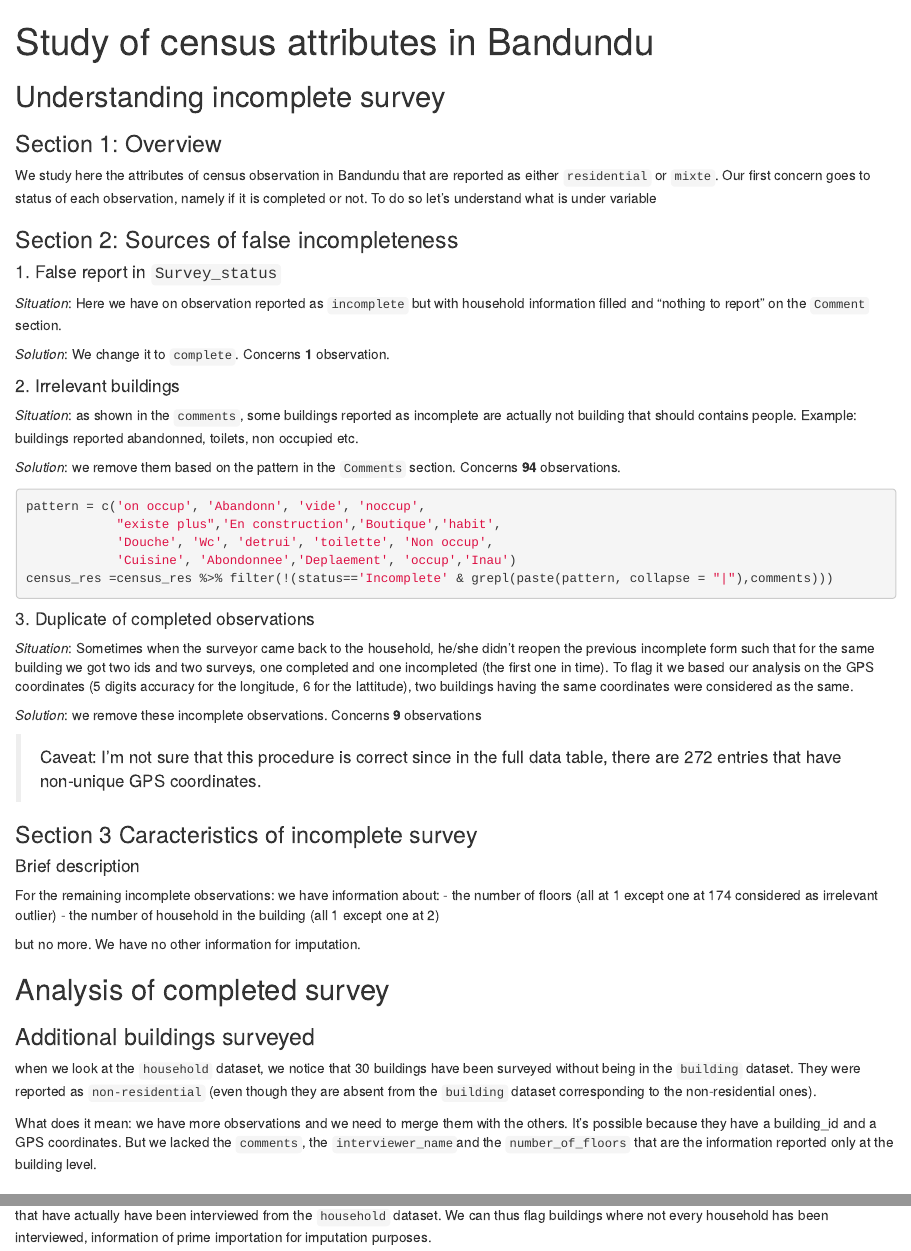
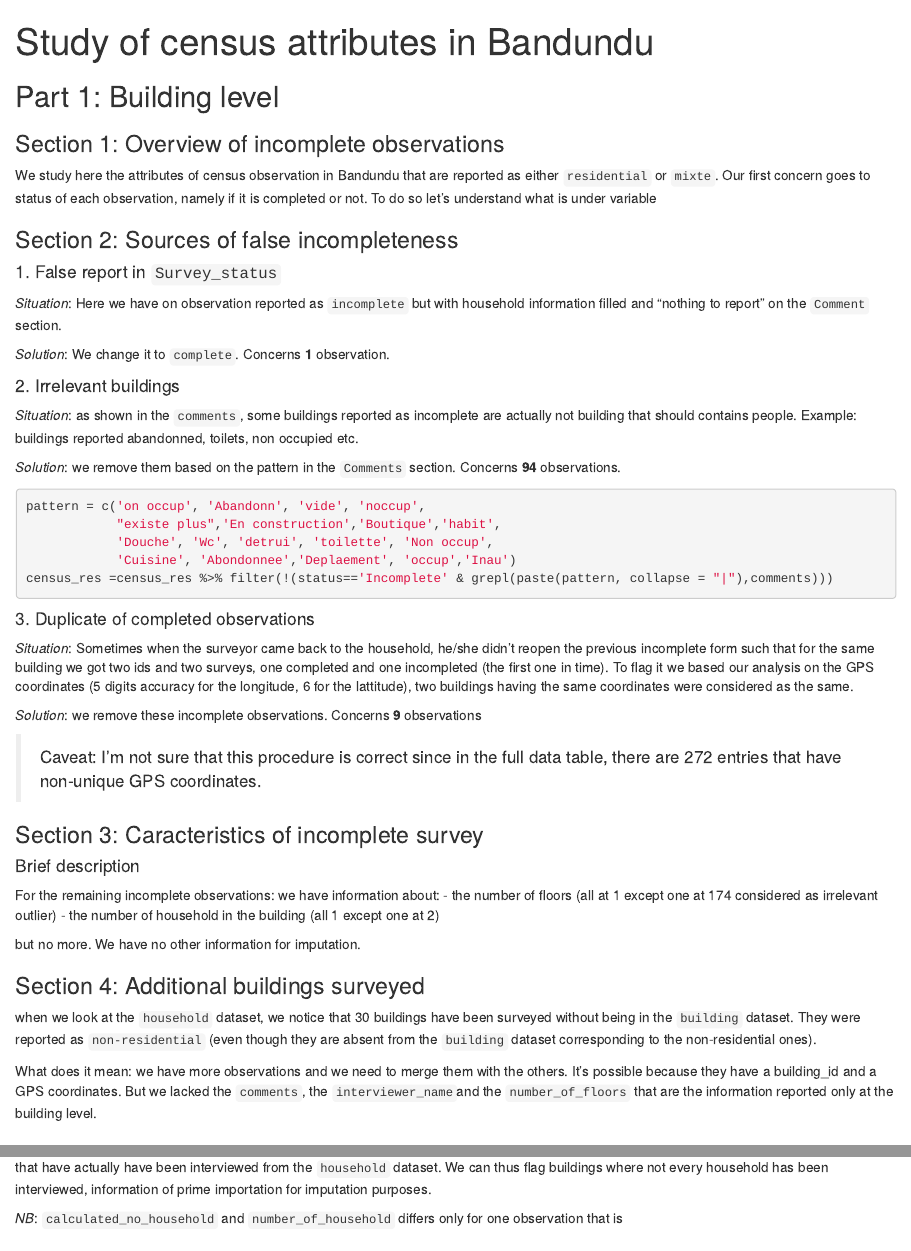
Before and after one commit to edarin/code_DRC, an R Markdown document (atttributes_study.Rmd): the page in a window 1100 px wide, from its top, and a second part further down, joined at a grey line. Rendered offline with R 4.5, knitr and Pandoc, with nearby package versions; the code chunks are not run, so their results and figures are left out; both versions are drawn in the output format of the newer one.

Commit message:
add household level

````diff
--- a/atttributes_study.Rmd
+++ b/atttributes_study.Rmd
@@ -1,8 +1,8 @@
 ---
 title: "Study of census attributes in Bandundu"
 output:
+  html_document: default
   pdf_document: default
-  html_document: default
 ---
 
 ```{r setup, include=FALSE}
@@ -37,9 +37,9 @@ boundaries <- readOGR("data/in/boundaries", "boundaries_bandunduKinshasa")
 ```
 
 
-## Understanding incomplete survey
+## Part 1: Building level
 
-### Section 1: Overview
+### Section 1: Overview of incomplete observations
 
 We study here the attributes of census observation in Bandundu that are reported as either `residential` or `mixte`. Our first concern goes to status of each observation, namely if it is completed or not. To do so let's understand what is under variable
 ```{r}
@@ -142,7 +142,7 @@ tm_shape(boundaries) +
             legend.outside = T, legend.outside.position = 'right')
 ```
 
-### Section 3 Caracteristics of incomplete survey
+### Section 3: Caracteristics of incomplete survey
 
 #### Brief description
 For the remaining incomplete observations: we have information about:
@@ -151,9 +151,8 @@ For the remaining incomplete observations: we have information about:
 
 but no more. We have no other information for imputation.
 
-## Analysis of completed survey
 
-### Additional buildings surveyed
+### Section 4: Additional buildings surveyed
 when we look at the `household` dataset, we notice that 30 buildings have been surveyed without being in the `building` dataset. They were reported as `non-residential` (even though they are absent from the `building` dataset corresponding to the non-residential ones).
 
 What does it mean: we have more observations and we need to merge them with the others. It's possible because they have a building_id and a GPS coordinates. But we lacked the `comments`, the `interviewer_name`and the `number_of_floors` that are the information reported only at the building level.
````
Also changed, not shown: atttributes_study.html, atttributes_study.Rmd (4 more changed lines).
